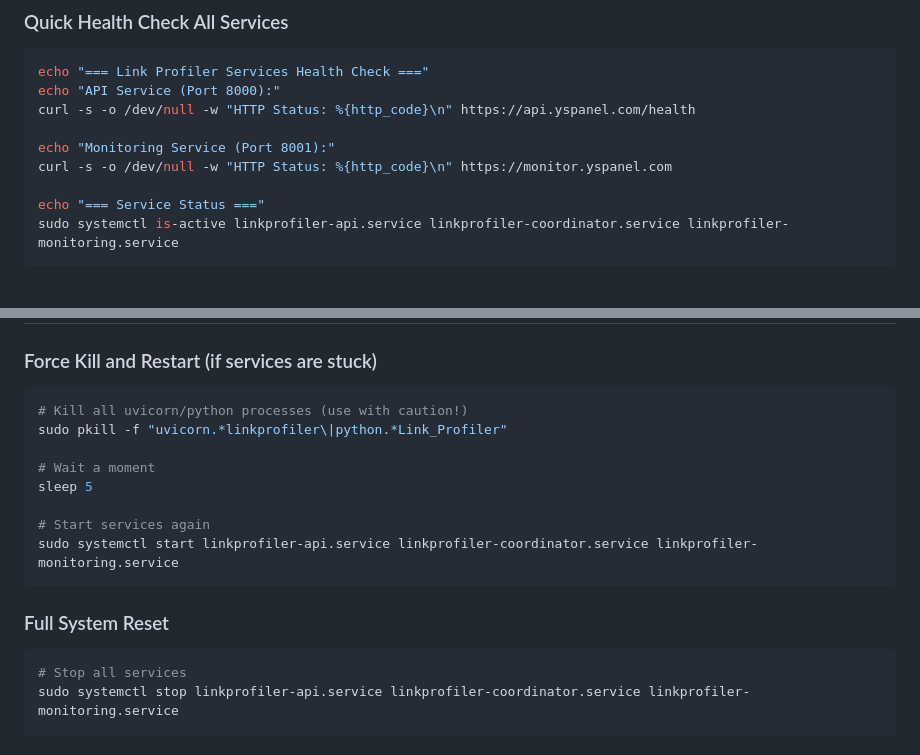
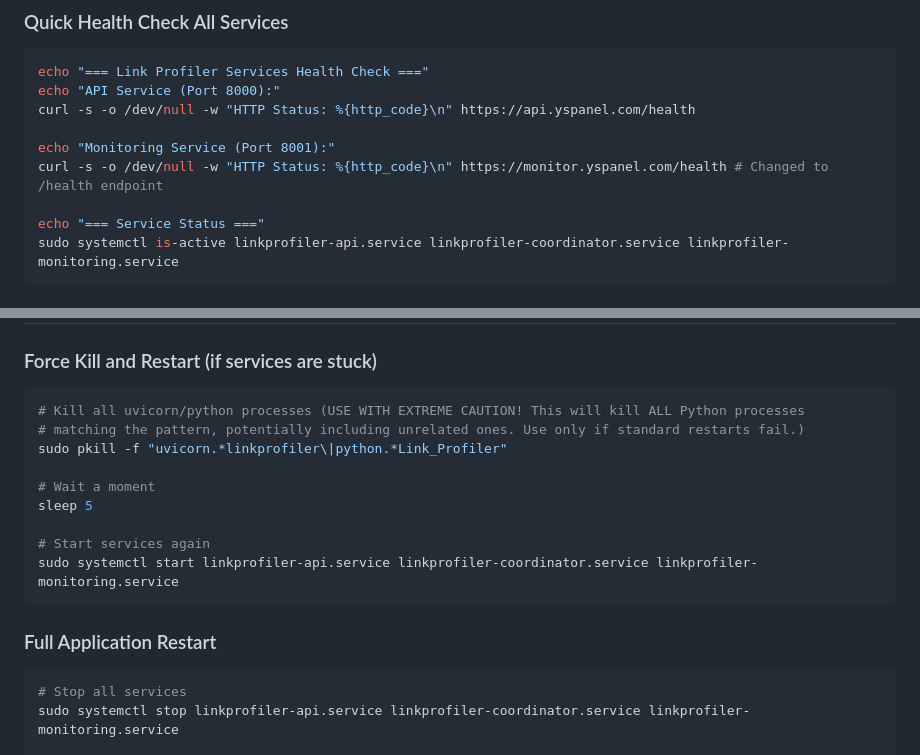
Before and after one commit to altommo/Link_Profiler_Repo, a Markdown page: linkprofiler_service_commands.md, 2 parts joined by grey strips. Rendered like a GitHub page.

Commit message:
docs: Refine service command documentation for clarity

````diff
--- a/linkprofiler_service_commands.md
+++ b/linkprofiler_service_commands.md
@@ -137,7 +137,7 @@ echo "API Service (Port 8000):"
 curl -s -o /dev/null -w "HTTP Status: %{http_code}\n" https://api.yspanel.com/health
 
 echo "Monitoring Service (Port 8001):"
-curl -s -o /dev/null -w "HTTP Status: %{http_code}\n" https://monitor.yspanel.com
+curl -s -o /dev/null -w "HTTP Status: %{http_code}\n" https://monitor.yspanel.com/health # Changed to /health endpoint
 
 echo "=== Service Status ==="
 sudo systemctl is-active linkprofiler-api.service linkprofiler-coordinator.service linkprofiler-monitoring.service
@@ -154,7 +154,8 @@ curl -s https://api.yspanel.com/health | jq '.dependencies | keys[]'
 
 ### Force Kill and Restart (if services are stuck)
 ```bash
-# Kill all uvicorn/python processes (use with caution!)
+# Kill all uvicorn/python processes (USE WITH EXTREME CAUTION! This will kill ALL Python processes
+# matching the pattern, potentially including unrelated ones. Use only if standard restarts fail.)
 sudo pkill -f "uvicorn.*linkprofiler\|python.*Link_Profiler"
 
 # Wait a moment
@@ -164,7 +165,7 @@ sleep 5
 sudo systemctl start linkprofiler-api.service linkprofiler-coordinator.service linkprofiler-monitoring.service
 ```
 
-### Full System Reset
+### Full Application Restart
 ```bash
 # Stop all services
 sudo systemctl stop linkprofiler-api.service linkprofiler-coordinator.service linkprofiler-monitoring.service
````
Also changed, not shown: other parts of linkprofiler_service_commands.md (+0 -1 lines).
